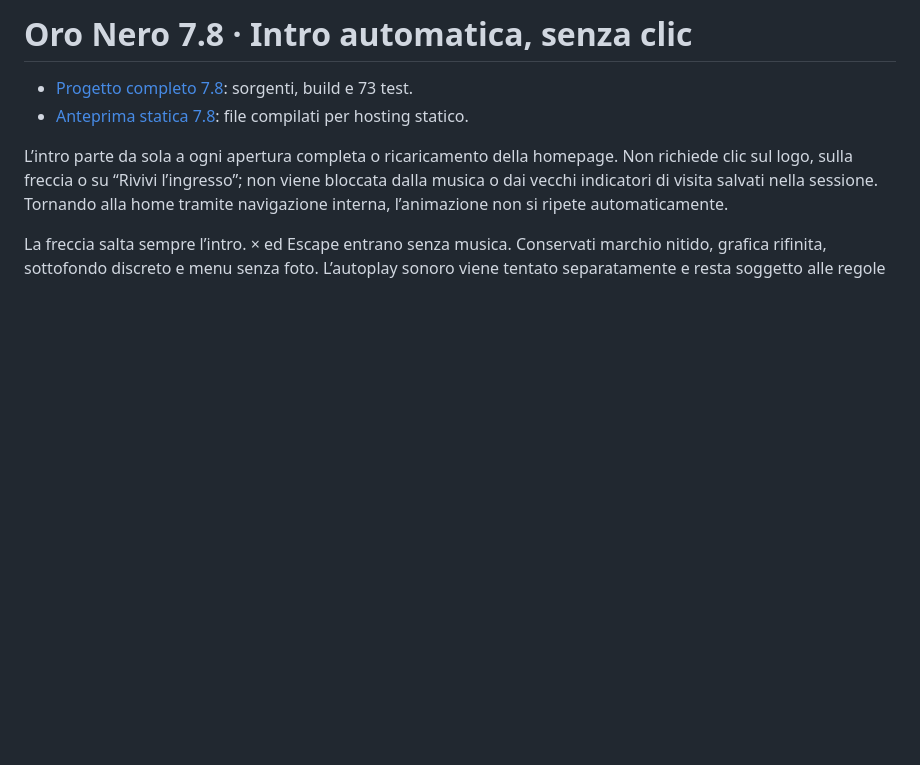
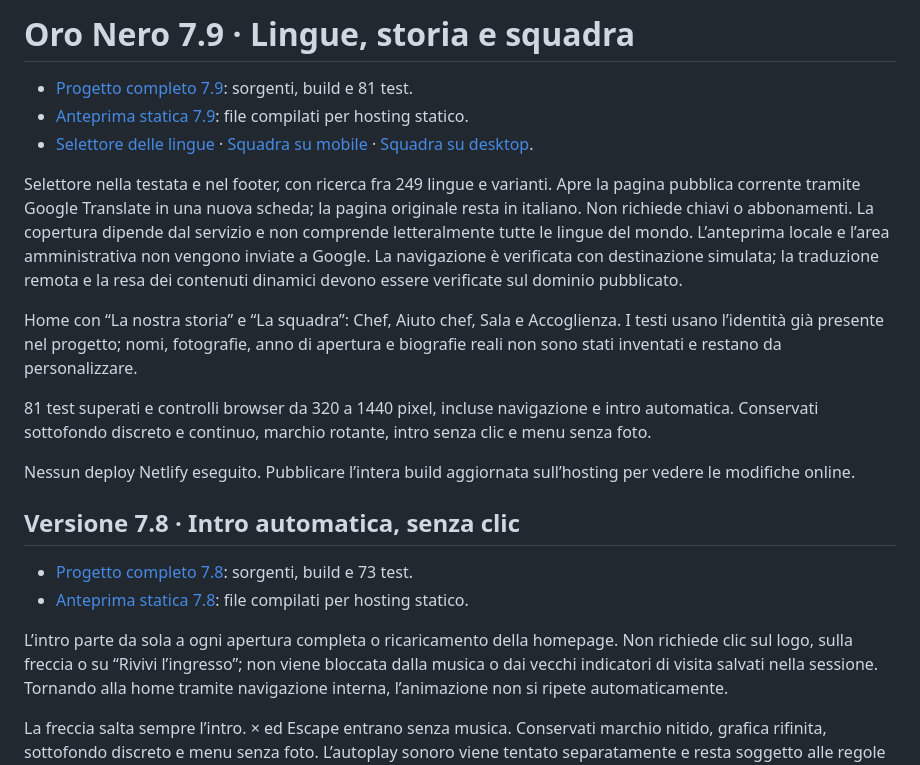
Before and after one commit to GiaMMark/GiaMMark, a Markdown page: downloads/README.md, the part around the change. Rendered like a GitHub page; blank space fills up the shorter version.

Commit message:
Add Oro Nero 7.9 languages, restaurant story and team downloads

```diff
--- a/downloads/README.md
+++ b/downloads/README.md
@@ -1,4 +1,18 @@
-# Oro Nero 7.8 · Intro automatica, senza clic
+# Oro Nero 7.9 · Lingue, storia e squadra
+
+- [Progetto completo 7.9](Oro-Nero-7.9-Lingue-Storia-Squadra.zip): sorgenti, build e 81 test.
+- [Anteprima statica 7.9](Oro-Nero-7.9-Anteprima-statica.zip): file compilati per hosting statico.
+- [Selettore delle lingue](Oro-Nero-7.9-Lingue-mobile.png) · [Squadra su mobile](Oro-Nero-7.9-Squadra-mobile.png) · [Squadra su desktop](Oro-Nero-7.9-Squadra-desktop.png).
+
+Selettore nella testata e nel footer, con ricerca fra 249 lingue e varianti. Apre la pagina pubblica corrente tramite Google Translate in una nuova scheda; la pagina originale resta in italiano. Non richiede chiavi o abbonamenti. La copertura dipende dal servizio e non comprende letteralmente tutte le lingue del mondo. L’anteprima locale e l’area amministrativa non vengono inviate a Google. La navigazione è verificata con destinazione simulata; la traduzione remota e la resa dei contenuti dinamici devono essere verificate sul dominio pubblicato.
+
+Home con “La nostra storia” e “La squadra”: Chef, Aiuto chef, Sala e Accoglienza. I testi usano l’identità già presente nel progetto; nomi, fotografie, anno di apertura e biografie reali non sono stati inventati e restano da personalizzare.
+
+81 test superati e controlli browser da 320 a 1440 pixel, incluse navigazione e intro automatica. Conservati sottofondo discreto e continuo, marchio rotante, intro senza clic e menu senza foto.
+
+Nessun deploy Netlify eseguito. Pubblicare l’intera build aggiornata sull’hosting per vedere le modifiche online.
+
+## Versione 7.8 · Intro automatica, senza clic
 
 - [Progetto completo 7.8](Oro-Nero-7.8-Intro-Automatica.zip): sorgenti, build e 73 test.
 - [Anteprima statica 7.8](Oro-Nero-7.8-Anteprima-statica.zip): file compilati per hosting statico.
```
Also changed, not shown: downloads/Oro-Nero-7.9-Lingue-mobile.png (added), downloads/Oro-Nero-7.9-Squadra-desktop.png (added), downloads/Oro-Nero-7.9-Squadra-mobile.png (added), 2 other files.
